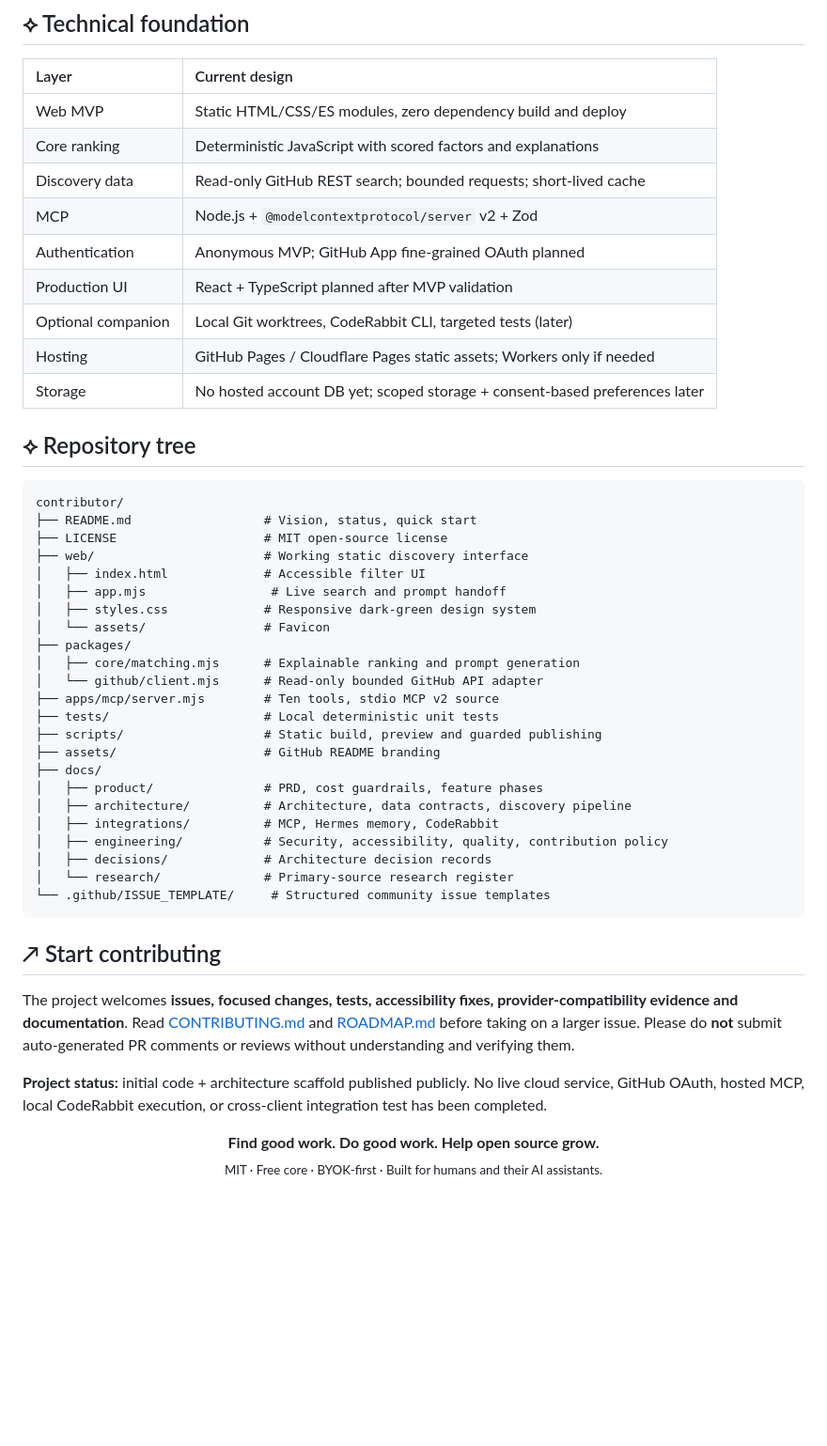
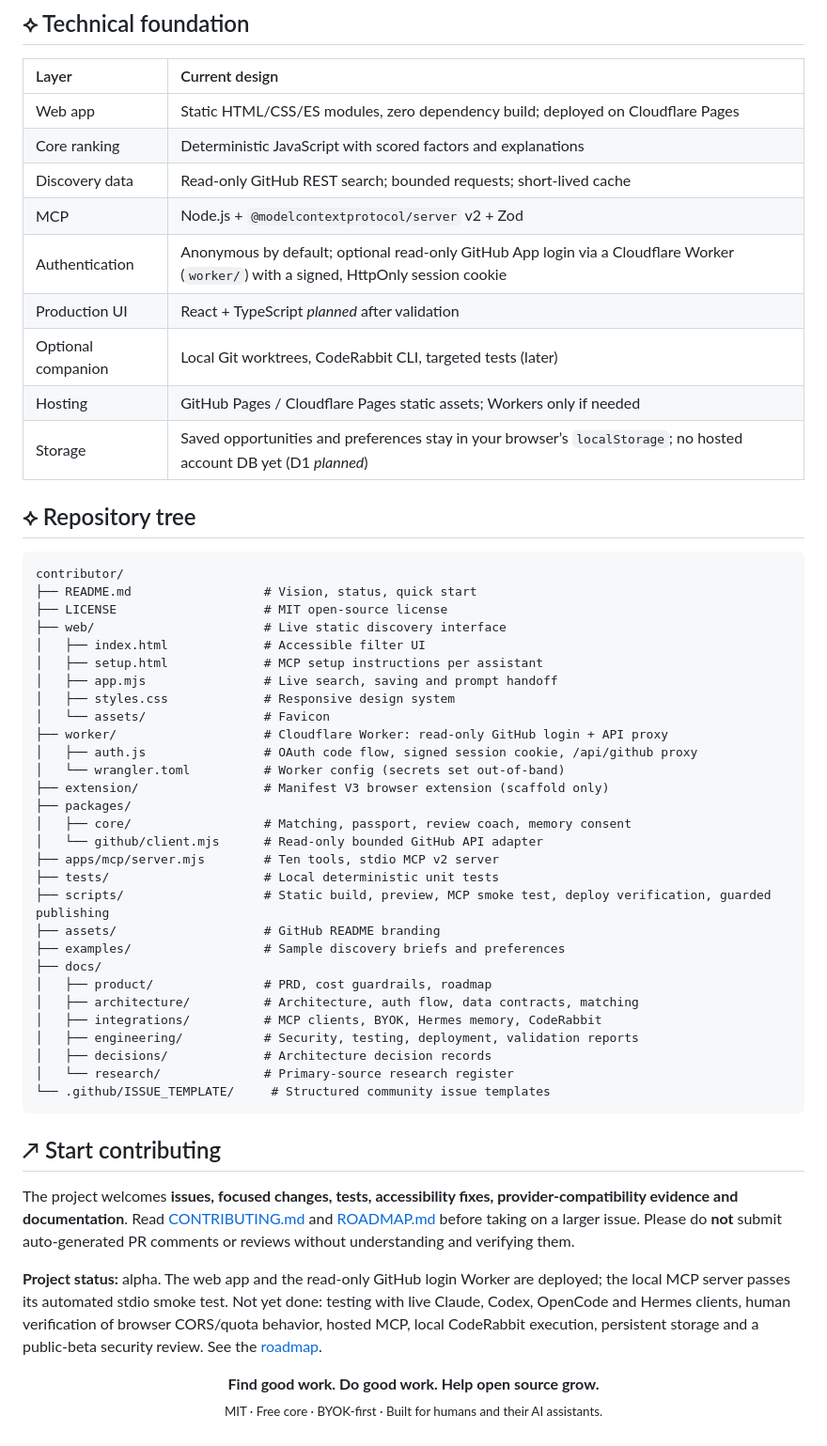
Before and after one commit to EvanGUTK/Contributor, a Markdown page: README.md, the part around one of its changes. Shown at 94% size. Rendered like a GitHub page; blank space fills up the shorter version.

Commit message:
docs: update README feature table, tools list, repo tree and live site links
Refs #54

Co-Authored-By: Claude Sonnet 5.5 <noreply@anthropic.com>

```diff
--- a/README.md
+++ b/README.md
@@ -119,15 +126,15 @@ The command waits for MCP JSON-RPC messages on **stdio**; it is not an interacti
 
 | Layer | Current design |
 |:---|:---|
-| Web MVP | Static HTML/CSS/ES modules, zero dependency build and deploy |
+| Web app | Static HTML/CSS/ES modules, zero dependency build; deployed on Cloudflare Pages |
 | Core ranking | Deterministic JavaScript with scored factors and explanations |
 | Discovery data | Read-only GitHub REST search; bounded requests; short-lived cache |
 | MCP | Node.js + `@modelcontextprotocol/server` v2 + Zod |
-| Authentication | Anonymous MVP; GitHub App fine-grained OAuth planned |
-| Production UI | React + TypeScript planned after MVP validation |
+| Authentication | Anonymous by default; optional read-only GitHub App login via a Cloudflare Worker (`worker/`) with a signed, HttpOnly session cookie |
+| Production UI | React + TypeScript *planned* after validation |
 | Optional companion | Local Git worktrees, CodeRabbit CLI, targeted tests (later) |
 | Hosting | GitHub Pages / Cloudflare Pages static assets; Workers only if needed |
-| Storage | No hosted account DB yet; scoped storage + consent-based preferences later |
+| Storage | Saved opportunities and preferences stay in your browser’s `localStorage`; no hosted account DB yet (D1 *planned*) |
 
 ## ⟡ Repository tree
 
@@ -135,23 +142,29 @@ The command waits for MCP JSON-RPC messages on **stdio**; it is not an interacti
 contributor/
 ├── README.md                  # Vision, status, quick start
 ├── LICENSE                    # MIT open-source license
-├── web/                       # Working static discovery interface
+├── web/                       # Live static discovery interface
 │   ├── index.html             # Accessible filter UI
-│   ├── app.mjs                 # Live search and prompt handoff
-│   ├── styles.css             # Responsive dark-green design system
+│   ├── setup.html             # MCP setup instructions per assistant
+│   ├── app.mjs                # Live search, saving and prompt handoff
+│   ├── styles.css             # Responsive design system
 │   └── assets/                # Favicon
+├── worker/                    # Cloudflare Worker: read-only GitHub login + API proxy
+│   ├── auth.js                # OAuth code flow, signed session cookie, /api/github proxy
+│   └── wrangler.toml          # Worker config (secrets set out-of-band)
+├── extension/                 # Manifest V3 browser extension (scaffold only)
 ├── packages/
-│   ├── core/matching.mjs      # Explainable ranking and prompt generation
+│   ├── core/                  # Matching, passport, review coach, memory consent
 │   └── github/client.mjs      # Read-only bounded GitHub API adapter
-├── apps/mcp/server.mjs        # Ten tools, stdio MCP v2 source
+├── apps/mcp/server.mjs        # Ten tools, stdio MCP v2 server
 ├── tests/                     # Local deterministic unit tests
-├── scripts/                   # Static build, preview and guarded publishing
+├── scripts/                   # Static build, preview, MCP smoke test, deploy verification, guarded publishing
 ├── assets/                    # GitHub README branding
+├── examples/                  # Sample discovery briefs and preferences
 ├── docs/
-│   ├── product/               # PRD, cost guardrails, feature phases
-│   ├── architecture/          # Architecture, data contracts, discovery pipeline
-│   ├── integrations/          # MCP, Hermes memory, CodeRabbit
-│   ├── engineering/           # Security, accessibility, quality, contribution policy
+│   ├── product/               # PRD, cost guardrails, roadmap
+│   ├── architecture/          # Architecture, auth flow, data contracts, matching
+│   ├── integrations/          # MCP clients, BYOK, Hermes memory, CodeRabbit
+│   ├── engineering/           # Security, testing, deployment, validation reports
 │   ├── decisions/             # Architecture decision records
 │   └── research/              # Primary-source research register
 └── .github/ISSUE_TEMPLATE/     # Structured community issue templates
@@ -161,7 +174,7 @@ contributor/
 
 The project welcomes **issues, focused changes, tests, accessibility fixes, provider-compatibility evidence and documentation**. Read [CONTRIBUTING.md](CONTRIBUTING.md) and [ROADMAP.md](docs/product/ROADMAP.md) before taking on a larger issue. Please do **not** submit auto-generated PR comments or reviews without understanding and verifying them.
 
-**Project status:** initial code + architecture scaffold published publicly. No live cloud service, GitHub OAuth, hosted MCP, local CodeRabbit execution, or cross-client integration test has been completed.
+**Project status:** alpha. The web app and the read-only GitHub login Worker are deployed; the local MCP server passes its automated stdio smoke test. Not yet done: testing with live Claude, Codex, OpenCode and Hermes clients, human verification of browser CORS/quota behavior, hosted MCP, local CodeRabbit execution, persistent storage and a public-beta security review. See the [roadmap](docs/product/ROADMAP.md).
 
 <div align="center">
   <strong>Find good work. Do good work. Help open source grow.</strong>
```
Also changed, not shown: other parts of README.md (+23 -16 lines).
